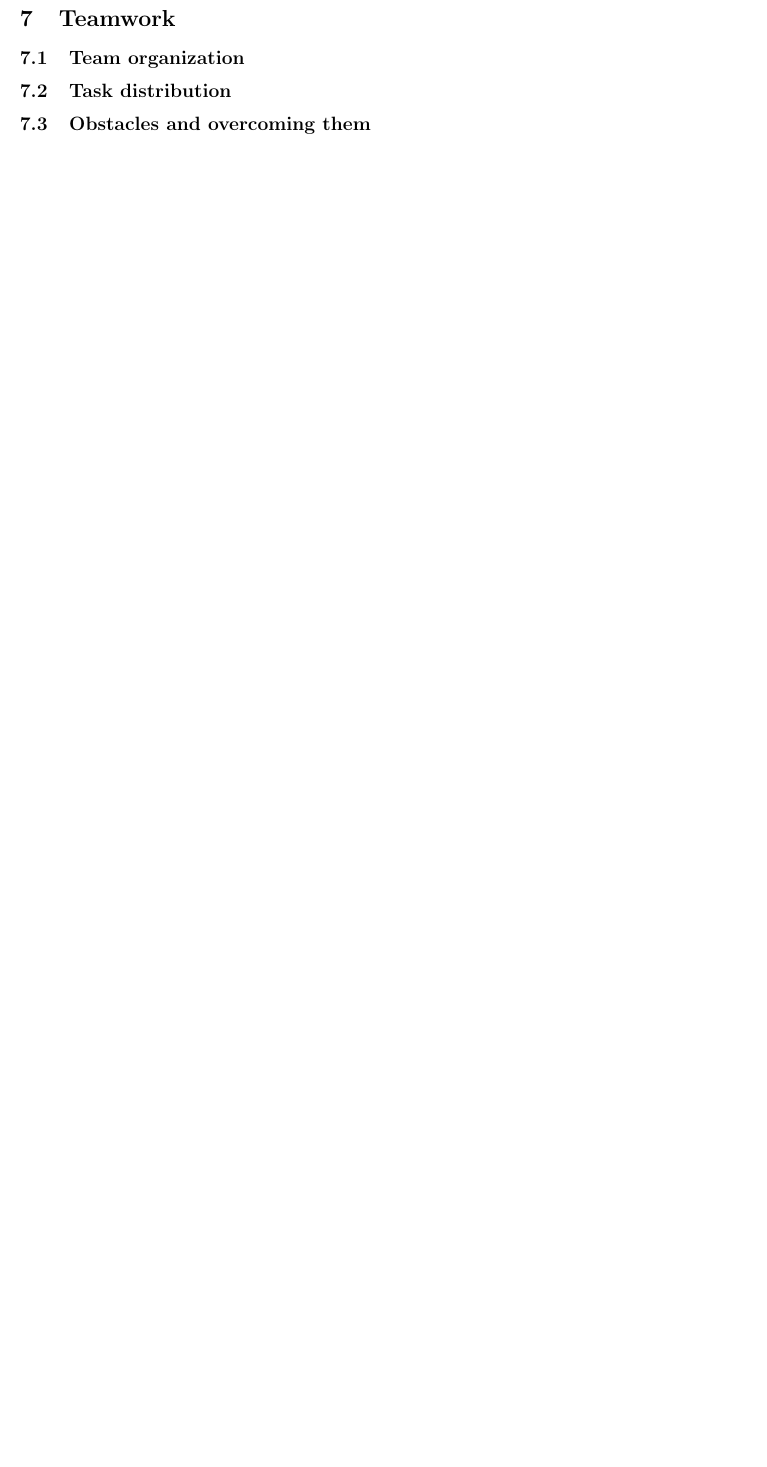
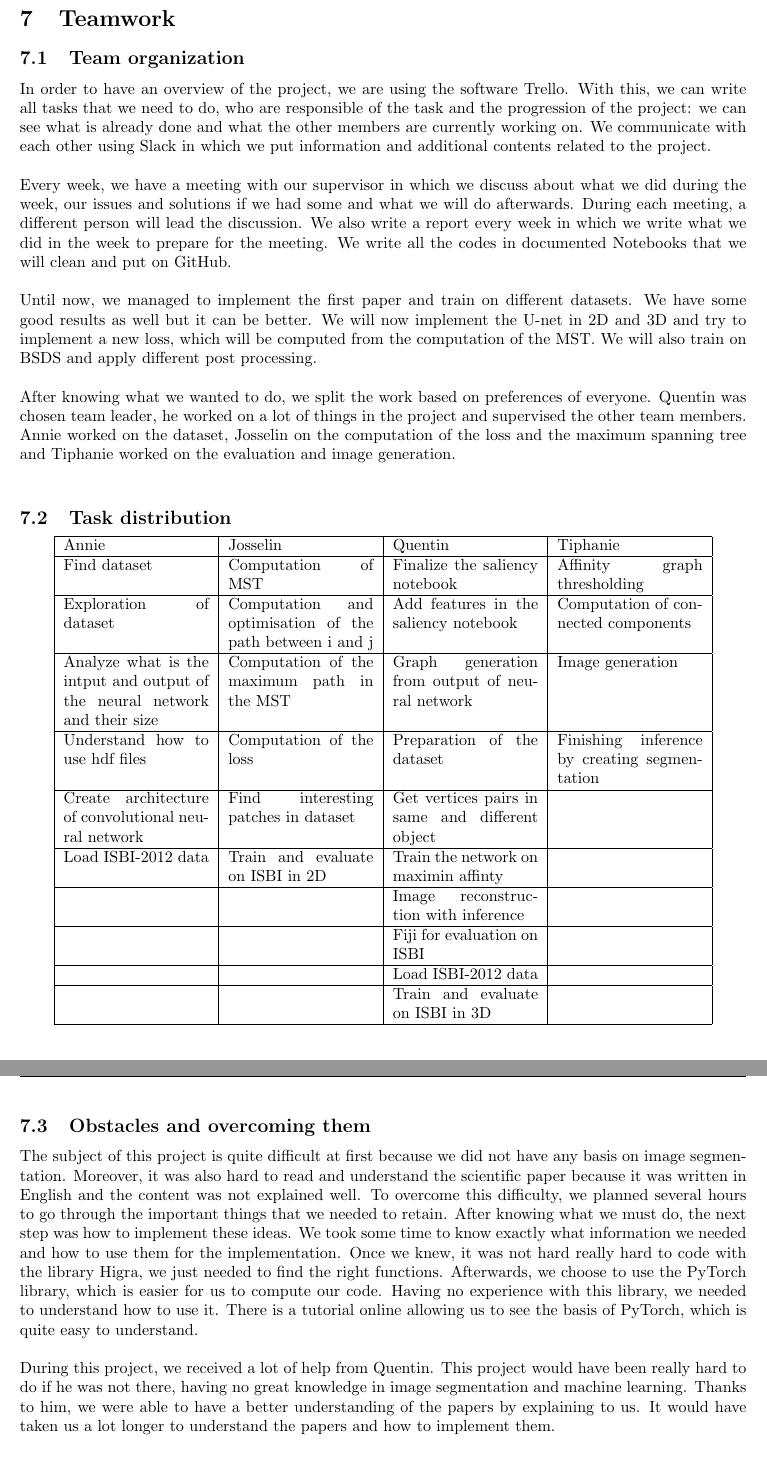
Before and after one commit to garridoq/malis-project, a LaTeX document (rapport/malis.tex, which reads rapport/teamwork.tex): part of page 14 of 16 before the commit and two parts of pages 14 and 15 of 17 after it, the two joined at a grey line, cut so that both start at the same text, the shorter picture padded with empty space. Compiled offline with pdfLaTeX.

Commit message:
mep teamwork

```diff
--- a/rapport/teamwork.tex
+++ b/rapport/teamwork.tex
@@ -1,3 +1,84 @@
 \subsection{Team organization}
+
+In order to have an overview of the project, we are using the software Trello.
+With this, we can write all tasks that we need to do, who are responsible of
+the task and the progression of the project: we can see what is already done
+and what the other members are currently working on. We communicate with each
+other using Slack in which we put information and additional contents related
+to the project. \\
+
+Every week, we have a meeting with our supervisor in which we discuss about
+what we did during the week, our issues and solutions if we had some and what
+we will do afterwards. During each meeting, a different person will lead the
+discussion. We also write a report every week in which we write what we did in
+the week to prepare for the meeting. We write all the codes in documented
+Notebooks that we will clean and put on GitHub. \\
+
+Until now, we managed to implement the first paper and train on different
+datasets. We have some good results as well but it can be better. We will now
+implement the U-net in 2D and 3D and try to implement a new loss, which will be
+computed from the computation of the MST. We will also train on BSDS and apply
+different post processing. \\
+
+
+After knowing what we wanted to do, we split the work based on preferences of
+everyone. Quentin was chosen team leader, he worked on a lot of things in the
+project and supervised the other team members. Annie worked on the dataset,
+Josselin on the computation of the loss and the maximum spanning tree and
+Tiphanie worked on the evaluation and image generation. \\
+
+
 \subsection{Task distribution}
+
+\begin{center}
+	\begin{tabular}{ |p{0.2\linewidth}|p{0.2\linewidth}|p{0.2\linewidth}|p{0.2\linewidth}| }
+ \hline
+ Annie & Josselin & Quentin & Tiphanie \\
+ \hline
+ Find dataset & Computation of MST & Finalize the saliency notebook & Affinity graph thresholding \\
+ \hline
+ Exploration of dataset & Computation and optimisation of the path between i and j & Add features in the saliency notebook & Computation of connected components \\
+ \hline
+ Analyze what is the intput and output of the neural network and their size & Computation of the maximum path in the MST & Graph generation from output of neural network & Image generation \\
+ \hline
+ Understand how to use hdf files & Computation of the loss & Preparation of the dataset & Finishing inference by creating segmentation \\
+ \hline
+ Create architecture of convolutional neural network & Find interesting patches in dataset & Get vertices pairs in same and different object & \\
+ \hline
+ Load ISBI-2012 data & Train and evaluate on ISBI in 2D & Train the network on maximin affinty & \\
+ \hline
+  & & Image reconstruction with inference & \\
+ \hline
+  & & Fiji for evaluation on ISBI & \\
+ \hline
+  & & Load ISBI-2012 data & \\
+ \hline
+ & & Train and evaluate on ISBI in 3D & \\
+
+ \hline
+\end{tabular}
+\end{center}
+
+%Need to explain what was done in more detail
+
 \subsection{Obstacles and overcoming them}
+
+The subject of this project is quite difficult at first because we did not have
+any basis on image segmentation. Moreover, it was also hard to read and
+understand the scientific paper because it was written in English and the
+content was not explained well. To overcome this difficulty, we planned several
+hours to go through the important things that we needed to retain. After
+knowing what we must do, the next step was how to implement these ideas. We
+took some time to know exactly what information we needed and how to use them
+for the implementation. Once we knew, it was not hard really hard to code with
+the library Higra, we just needed to find the right functions. Afterwards, we
+choose to use the PyTorch library, which is easier for us to compute our code.
+Having no experience with this library, we needed to understand how to use it.
+There is a tutorial online allowing us to see the basis of PyTorch, which is
+quite easy to understand. \\
+
+During this project, we received a lot of help from Quentin. This project would
+have been really hard to do if he was not there, having no great knowledge in
+image segmentation and machine learning. Thanks to him, we were able to have a
+better understanding of the papers by explaining to us. It would have taken us
+a lot longer to understand the papers and how to implement them. \\
```
Also changed, not shown: rapport/malis.pdf.
